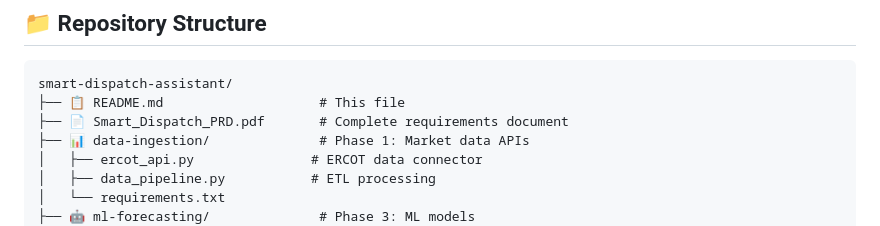
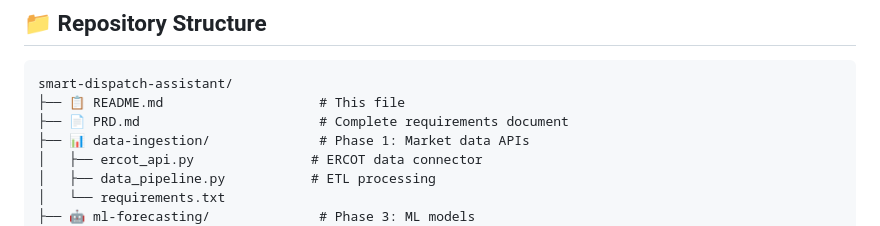
Before and after one commit to victorzhu443/-Smart-Dispatch-Assistant-for-Power-Markets, a Markdown page: README.md, the part around the change. Rendered like a GitHub page.

````diff
--- a/README.md
+++ b/README.md
@@ -60,7 +60,7 @@ curl http://localhost:5001/forecast
 ```
 smart-dispatch-assistant/
 ├── 📋 README.md                    # This file
-├── 📄 Smart_Dispatch_PRD.pdf       # Complete requirements document
+├── 📄 PRD.md                       # Complete requirements document
 ├── 📊 data-ingestion/              # Phase 1: Market data APIs
 │   ├── ercot_api.py               # ERCOT data connector
 │   ├── data_pipeline.py           # ETL processing
````
